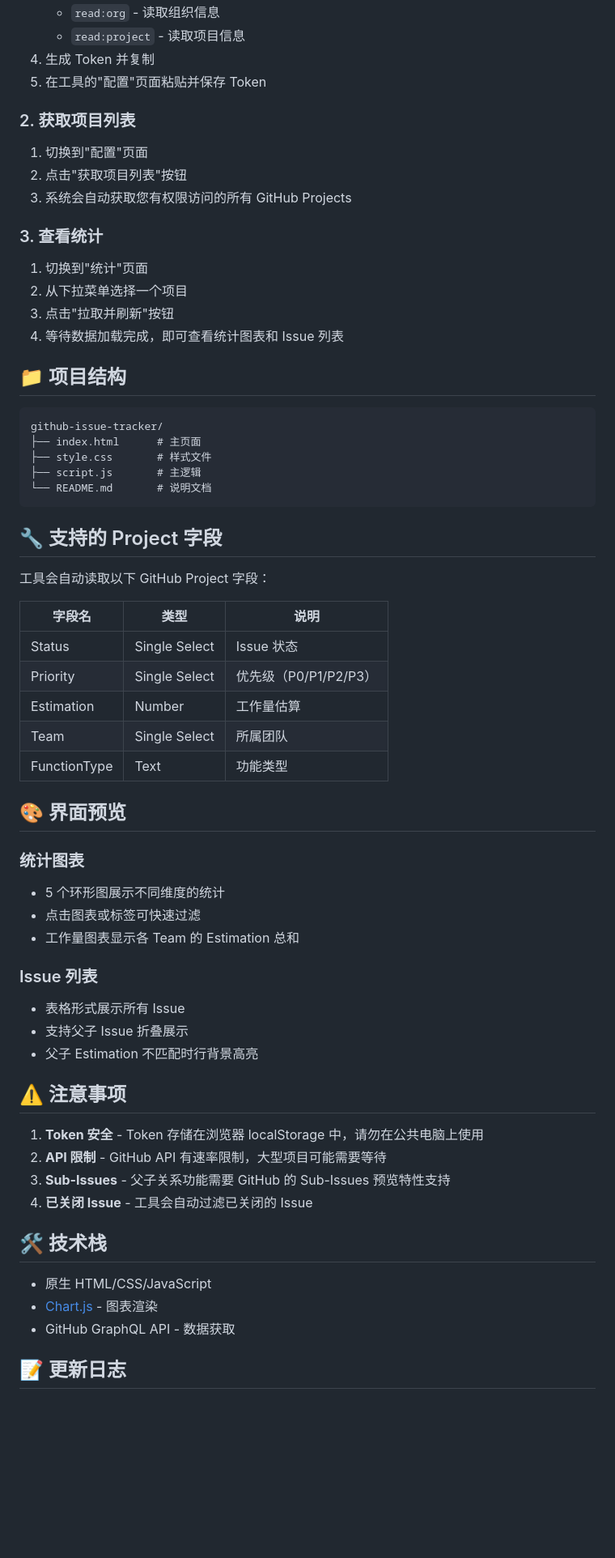
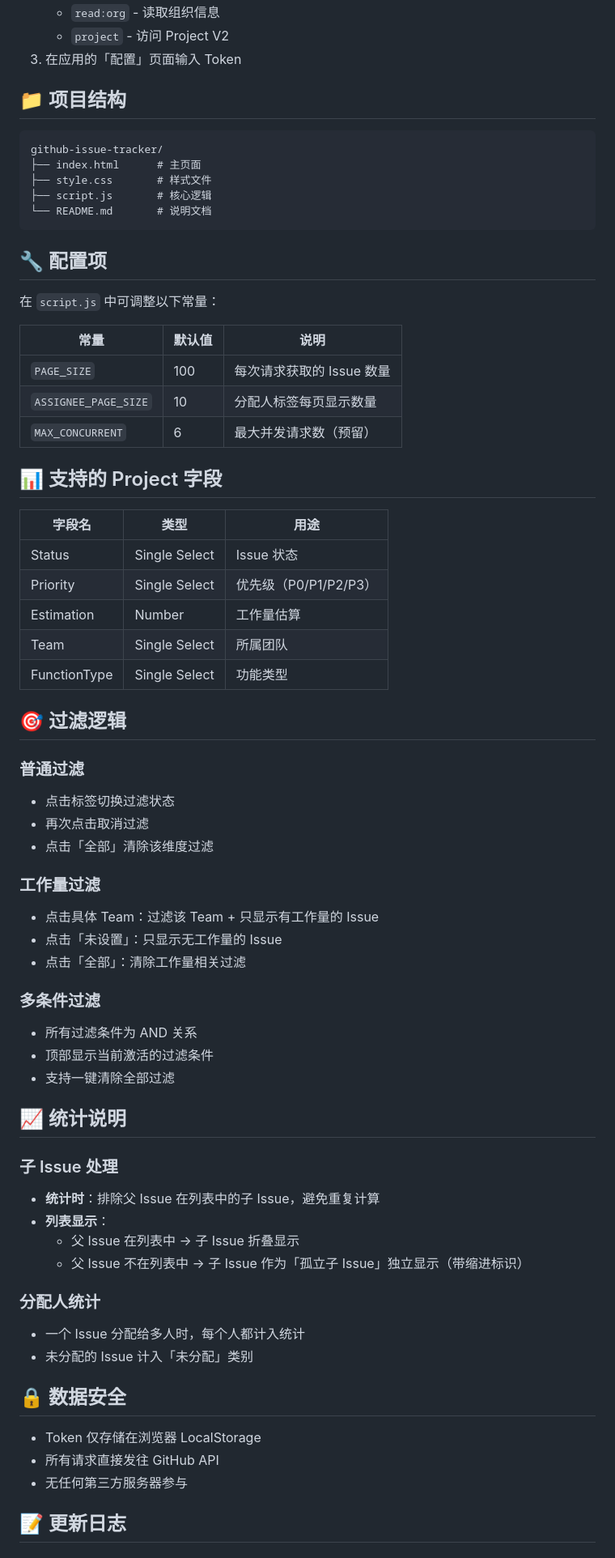
Before and after one commit to MuYiYong/github-issue-tracker, a Markdown page: README.md, the part around one of its changes. Shown at 81% size. Rendered like a GitHub page; blank space fills up the shorter version.

````diff
--- a/README.md
+++ b/README.md
@@ -52,20 +66,6 @@
    - `read:org` - 读取组织信息
-   - `read:project` - 读取项目信息
-4. 生成 Token 并复制
-5. 在工具的"配置"页面粘贴并保存 Token
-
-### 2. 获取项目列表
-
-1. 切换到"配置"页面
-2. 点击"获取项目列表"按钮
-3. 系统会自动获取您有权限访问的所有 GitHub Projects
-
-### 3. 查看统计
-
-1. 切换到"统计"页面
-2. 从下拉菜单选择一个项目
-3. 点击"拉取并刷新"按钮
-4. 等待数据加载完成，即可查看统计图表和 Issue 列表
+   - `project` - 访问 Project V2
+3. 在应用的「配置」页面输入 Token
 
 ## 📁 项目结构
 
@@ -73,46 +73,64 @@
 github-issue-tracker/
 ├── index.html      # 主页面
 ├── style.css       # 样式文件
-├── script.js       # 主逻辑
+├── script.js       # 核心逻辑
 └── README.md       # 说明文档
 ```
 
-## 🔧 支持的 Project 字段
+## 🔧 配置项
 
-工具会自动读取以下 GitHub Project 字段：
+在 `script.js` 中可调整以下常量：
 
-| 字段名 | 类型 | 说明 |
+| 常量 | 默认值 | 说明 |
+|------|--------|------|
+| `PAGE_SIZE` | 100 | 每次请求获取的 Issue 数量 |
+| `ASSIGNEE_PAGE_SIZE` | 10 | 分配人标签每页显示数量 |
+| `MAX_CONCURRENT` | 6 | 最大并发请求数（预留） |
+
+## 📊 支持的 Project 字段
+
+| 字段名 | 类型 | 用途 |
 |--------|------|------|
 | Status | Single Select | Issue 状态 |
 | Priority | Single Select | 优先级（P0/P1/P2/P3） |
 | Estimation | Number | 工作量估算 |
 | Team | Single Select | 所属团队 |
-| FunctionType | Text | 功能类型 |
+| FunctionType | Single Select | 功能类型 |
 
-## 🎨 界面预览
+## 🎯 过滤逻辑
 
-### 统计图表
-- 5 个环形图展示不同维度的统计
-- 点击图表或标签可快速过滤
-- 工作量图表显示各 Team 的 Estimation 总和
+### 普通过滤
+- 点击标签切换过滤状态
+- 再次点击取消过滤
+- 点击「全部」清除该维度过滤
 
-### Issue 列表
-- 表格形式展示所有 Issue
-- 支持父子 Issue 折叠展示
-- 父子 Estimation 不匹配时行背景高亮
+### 工作量过滤
+- 点击具体 Team：过滤该 Team + 只显示有工作量的 Issue
+- 点击「未设置」：只显示无工作量的 Issue
+- 点击「全部」：清除工作量相关过滤
 
-## ⚠️ 注意事项
+### 多条件过滤
+- 所有过滤条件为 AND 关系
+- 顶部显示当前激活的过滤条件
+- 支持一键清除全部过滤
 
-1. **Token 安全** - Token 存储在浏览器 localStorage 中，请勿在公共电脑上使用
-2. **API 限制** - GitHub API 有速率限制，大型项目可能需要等待
-3. **Sub-Issues** - 父子关系功能需要 GitHub 的 Sub-Issues 预览特性支持
-4. **已关闭 Issue** - 工具会自动过滤已关闭的 Issue
+## 📈 统计说明
 
-## 🛠️ 技术栈
+### 子 Issue 处理
+- **统计时**：排除父 Issue 在列表中的子 Issue，避免重复计算
+- **列表显示**：
+  - 父 Issue 在列表中 → 子 Issue 折叠显示
+  - 父 Issue 不在列表中 → 子 Issue 作为「孤立子 Issue」独立显示（带缩进标识）
 
-- 原生 HTML/CSS/JavaScript
-- [Chart.js](https://www.chartjs.org/) - 图表渲染
-- GitHub GraphQL API - 数据获取
+### 分配人统计
+- 一个 Issue 分配给多人时，每个人都计入统计
+- 未分配的 Issue 计入「未分配」类别
+
+## 🔒 数据安全
+
+- Token 仅存储在浏览器 LocalStorage
+- 所有请求直接发往 GitHub API
+- 无任何第三方服务器参与
 
 ## 📝 更新日志
 
````
Also changed, not shown: other parts of README.md (+67 -50 lines).
